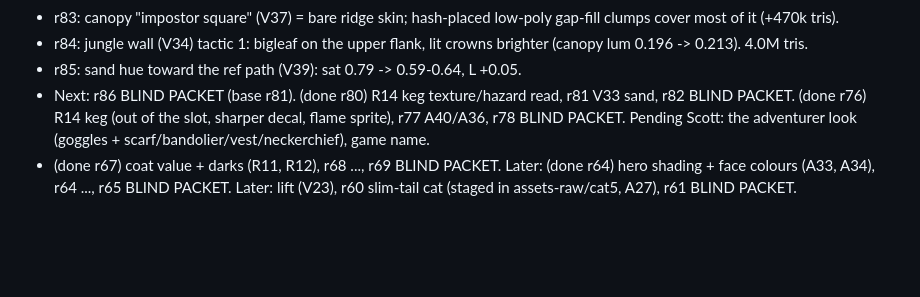
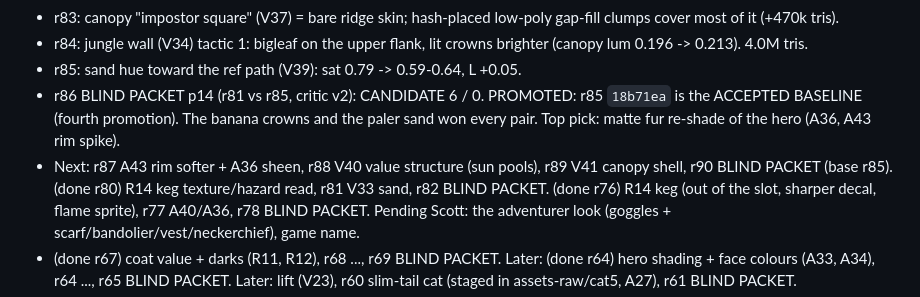
Before and after one commit to scott29kelly/bandicoot-bonanza, a Markdown page: docs/gauntlet/STATUS.md, the part around the change. Drawn GitHub-style; blank space fills up the shorter version.

Commit message:
Round 86: blind packet p14 (r81 vs r85) — candidate 6/0, r85 promoted
Co-Authored-By: Claude Opus 5.5 <noreply@anthropic.com>

```diff
--- a/docs/gauntlet/STATUS.md
+++ b/docs/gauntlet/STATUS.md
@@ -122,7 +122,12 @@
 - r84: jungle wall (V34) tactic 1: bigleaf on the upper flank, lit crowns
   brighter (canopy lum 0.196 -> 0.213). 4.0M tris.
 - r85: sand hue toward the ref path (V39): sat 0.79 -> 0.59-0.64, L +0.05.
-- Next: r86 BLIND PACKET (base r81). (done r80) R14 keg texture/hazard read,
+- r86 BLIND PACKET p14 (r81 vs r85, critic v2): CANDIDATE 6 / 0.
+  PROMOTED: r85 `18b71ea` is the ACCEPTED BASELINE (fourth promotion). The
+  banana crowns and the paler sand won every pair. Top pick: matte fur
+  re-shade of the hero (A36, A43 rim spike).
+- Next: r87 A43 rim softer + A36 sheen, r88 V40 value structure (sun
+  pools), r89 V41 canopy shell, r90 BLIND PACKET (base r85). (done r80) R14 keg texture/hazard read,
   r81 V33 sand, r82 BLIND PACKET. (done r76) R14 keg
   (out of the slot, sharper decal, flame sprite), r77 A40/A36, r78 BLIND
   PACKET. Pending Scott:
```
Also changed, not shown: docs/gauntlet/CONTRACT.md (+1 -1 lines), docs/gauntlet/WORK-ORDERS.md (+23 -0 lines).
